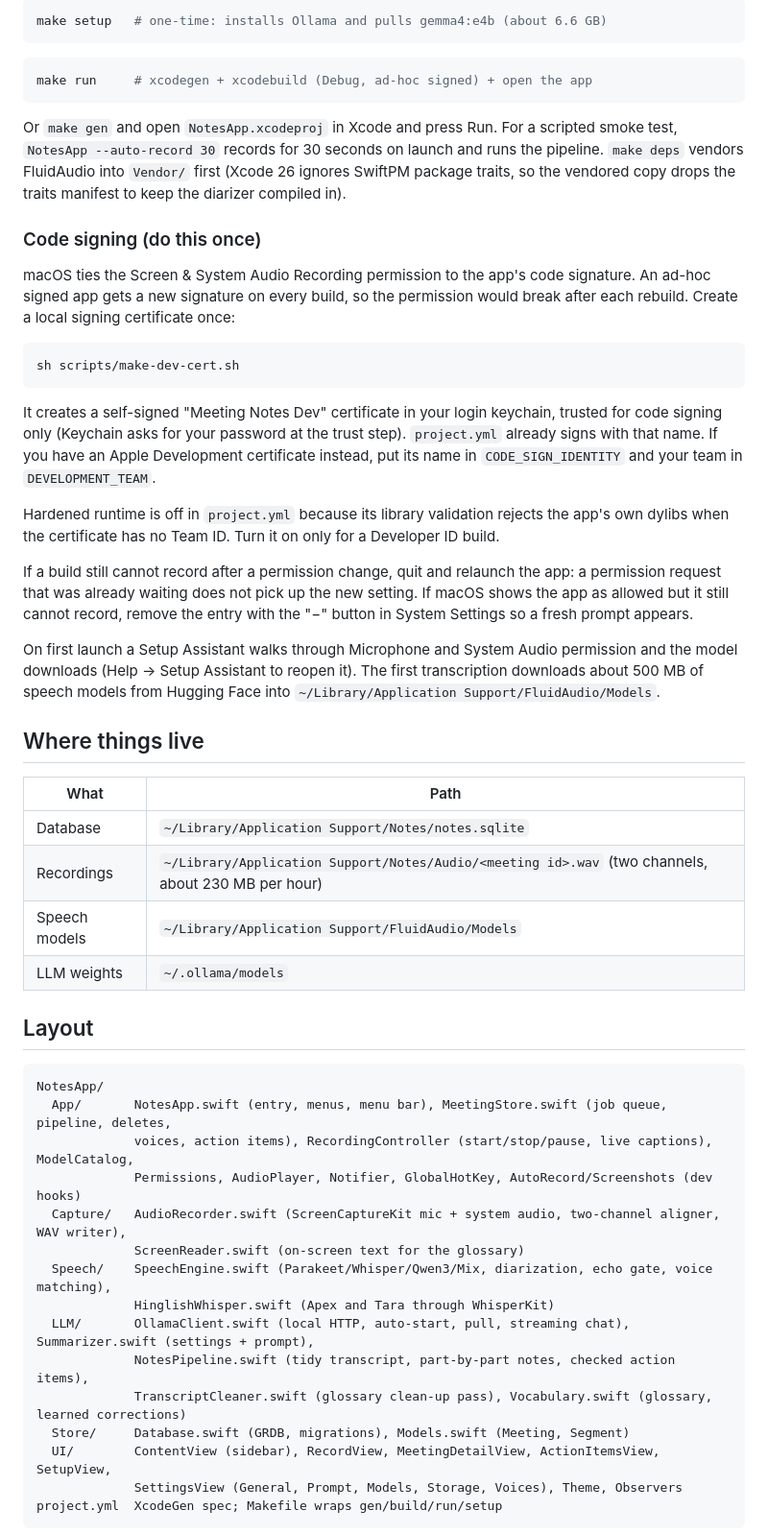
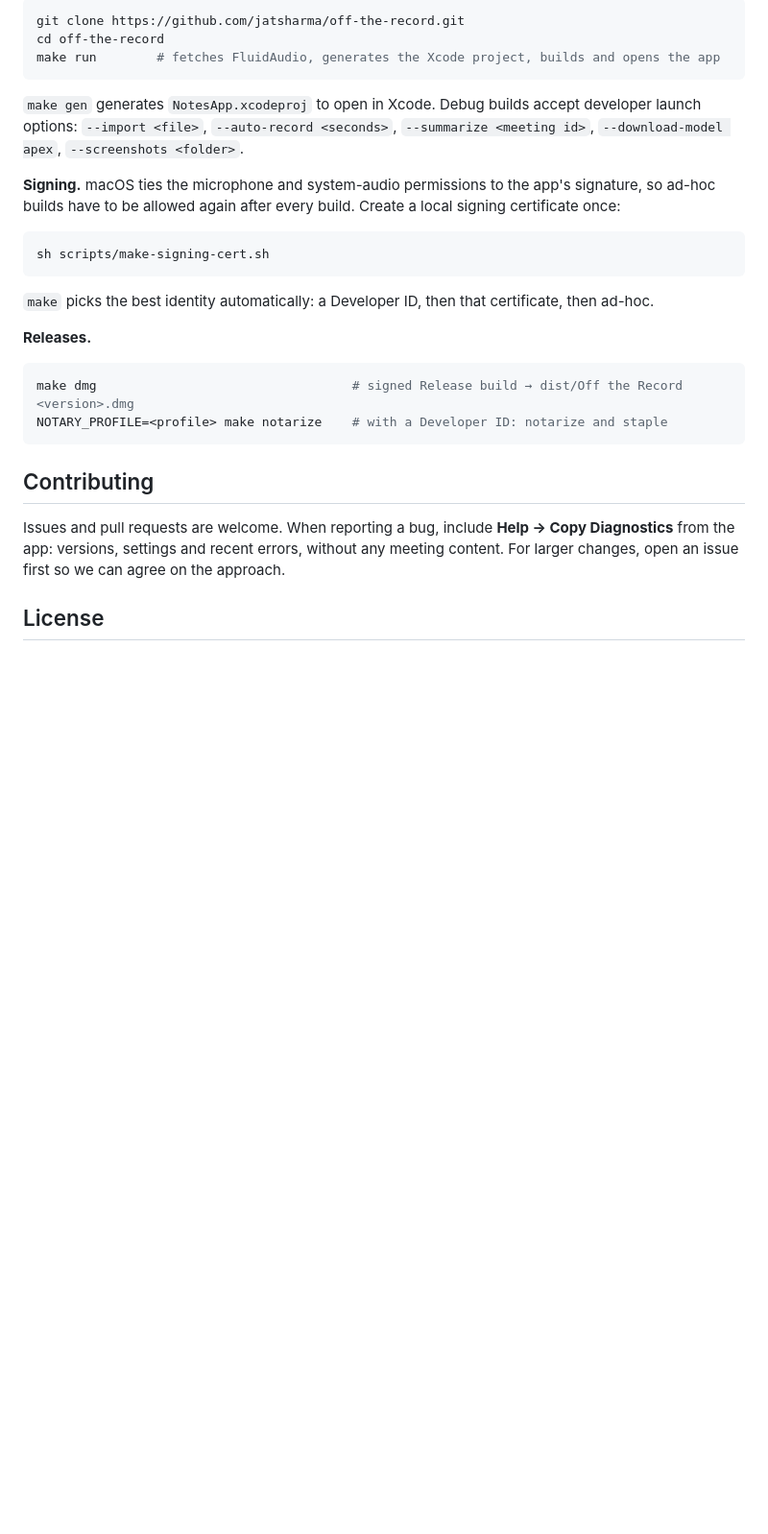
Before and after one commit to jatsharma/off-the-record, a Markdown page: README.md, the part around one of its changes. Shown at 96% size. Rendered like a GitHub page; blank space fills up the shorter version.

````diff
--- a/README.md
+++ b/README.md
@@ -31,68 +110,35 @@ call, transcribes on the Neural Engine, writes notes with a local LLM. Nothing l
 
 ```bash
-make setup   # one-time: installs Ollama and pulls gemma4:e4b (about 6.6 GB)
+git clone https://github.com/jatsharma/off-the-record.git
+cd off-the-record
+make run        # fetches FluidAudio, generates the Xcode project, builds and opens the app
 ```
 
+`make gen` generates `NotesApp.xcodeproj` to open in Xcode. Debug builds accept developer launch
+options: `--import <file>`, `--auto-record <seconds>`, `--summarize <meeting id>`,
+`--download-model apex`, `--screenshots <folder>`.
+
+**Signing.** macOS ties the microphone and system-audio permissions to the app's signature, so ad-hoc
+builds have to be allowed again after every build. Create a local signing certificate once:
+
 ```bash
-make run     # xcodegen + xcodebuild (Debug, ad-hoc signed) + open the app
+sh scripts/make-signing-cert.sh
 ```
 
-Or `make gen` and open `NotesApp.xcodeproj` in Xcode and press Run. For a scripted smoke test, `NotesApp --auto-record 30` records for 30 seconds on launch and runs the pipeline. `make deps` vendors FluidAudio into `Vendor/` first (Xcode 26 ignores SwiftPM package traits, so the vendored copy drops the traits manifest to keep the diarizer compiled in).
+`make` picks the best identity automatically: a Developer ID, then that certificate, then ad-hoc.
 
-### Code signing (do this once)
-
-macOS ties the Screen & System Audio Recording permission to the app's code signature. An
-ad-hoc signed app gets a new signature on every build, so the permission would break after each
-rebuild. Create a local signing certificate once:
+**Releases.**
 
 ```bash
-sh scripts/make-dev-cert.sh
+make dmg                                  # signed Release build → dist/Off the Record <version>.dmg
+NOTARY_PROFILE=<profile> make notarize    # with a Developer ID: notarize and staple
 ```
 
-It creates a self-signed "Meeting Notes Dev" certificate in your login keychain, trusted for code
-signing only (Keychain asks for your password at the trust step). `project.yml` already signs with
-that name. If you have an Apple Development certificate instead, put its name in
-`CODE_SIGN_IDENTITY` and your team in `DEVELOPMENT_TEAM`.
+## Contributing
 
-Hardened runtime is off in `project.yml` because its library validation rejects the app's own
-dylibs when the certificate has no Team ID. Turn it on only for a Developer ID build.
+Issues and pull requests are welcome. When reporting a bug, include **Help → Copy Diagnostics** from the
+app: versions, settings and recent errors, without any meeting content. For larger changes, open an issue
+first so we can agree on the approach.
 
-If a build still cannot record after a permission change, quit and relaunch the app: a permission
-request that was already waiting does not pick up the new setting. If macOS shows the app as
-allowed but it still cannot record, remove the entry with the "−" button in System Settings so a
-fresh prompt appears.
+## License
 
-On first launch a Setup Assistant walks through Microphone and System Audio permission and the model
-downloads (Help → Setup Assistant to reopen it). The first
-transcription downloads about 500 MB of speech models from Hugging Face into
-`~/Library/Application Support/FluidAudio/Models`.
-
-## Where things live
-
-| What | Path |
-| --- | --- |
-| Database | `~/Library/Application Support/Notes/notes.sqlite` |
-| Recordings | `~/Library/Application Support/Notes/Audio/<meeting id>.wav` (two channels, about 230 MB per hour) |
-| Speech models | `~/Library/Application Support/FluidAudio/Models` |
-| LLM weights | `~/.ollama/models` |
-
-## Layout
-
-```
-NotesApp/
-  App/       NotesApp.swift (entry, menus, menu bar), MeetingStore.swift (job queue, pipeline, deletes,
-             voices, action items), RecordingController (start/stop/pause, live captions), ModelCatalog,
-             Permissions, AudioPlayer, Notifier, GlobalHotKey, AutoRecord/Screenshots (dev hooks)
-  Capture/   AudioRecorder.swift (ScreenCaptureKit mic + system audio, two-channel aligner, WAV writer),
-             ScreenReader.swift (on-screen text for the glossary)
-  Speech/    SpeechEngine.swift (Parakeet/Whisper/Qwen3/Mix, diarization, echo gate, voice matching),
-             HinglishWhisper.swift (Apex and Tara through WhisperKit)
-  LLM/       OllamaClient.swift (local HTTP, auto-start, pull, streaming chat), Summarizer.swift (settings + prompt),
-             NotesPipeline.swift (tidy transcript, part-by-part notes, checked action items),
-             TranscriptCleaner.swift (glossary clean-up pass), Vocabulary.swift (glossary, learned corrections)
-  Store/     Database.swift (GRDB, migrations), Models.swift (Meeting, Segment)
-  UI/        ContentView (sidebar), RecordView, MeetingDetailView, ActionItemsView, SetupView,
-             SettingsView (General, Prompt, Models, Storage, Voices), Theme, Observers
-project.yml  XcodeGen spec; Makefile wraps gen/build/run/setup
-```
-
````
Also changed, not shown: other parts of README.md (+106 -81 lines), THIRD_PARTY_NOTICES.md (added, +38 -0 lines), docs/how-it-works.md (added, +105 -0 lines), docs/images/action-items.png (added), docs/images/icon.png (added), docs/images/notes.png (added), docs/images/record.png (added), docs/images/setup.png (added), docs/images/transcript.png (added), 1 other file.
